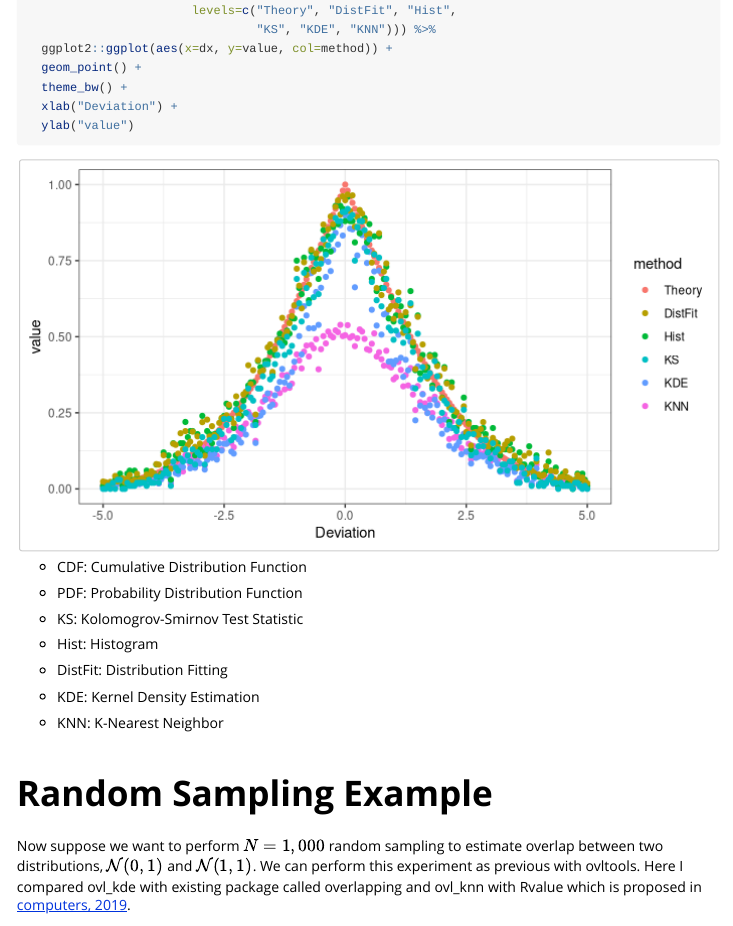
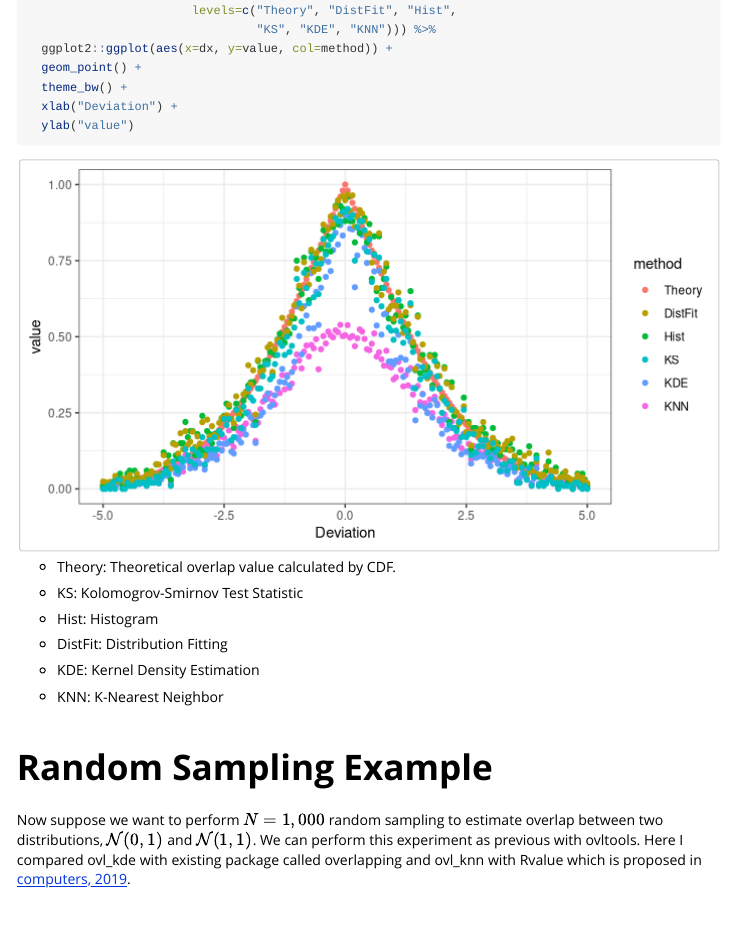
Before and after one commit to psychemistz/ovltools, an R Markdown document (vignettes/ovltools.Rmd): the page in a window 1100 px wide, from 1320 px down. Rendered offline with R 4.5, knitr and Pandoc, with nearby package versions; code that draws random numbers runs with fixed seeds of ours; some code elsewhere in the file could not run offline; common packages that the code uses without loading them are loaded.

Commit message:
update vignettes

````diff
--- a/vignettes/ovltools.Rmd
+++ b/vignettes/ovltools.Rmd
@@ -75,9 +75,7 @@ RvMat %>% tidyr::gather(method, value, -dx) %>%
 
 ```
 
-- CDF: Cumulative Distribution Function
-
-- PDF: Probability Distribution Function
+- Theory: Theoretical overlap value calculated by CDF.
 
 - KS: Kolomogrov-Smirnov Test Statistic
 
````
